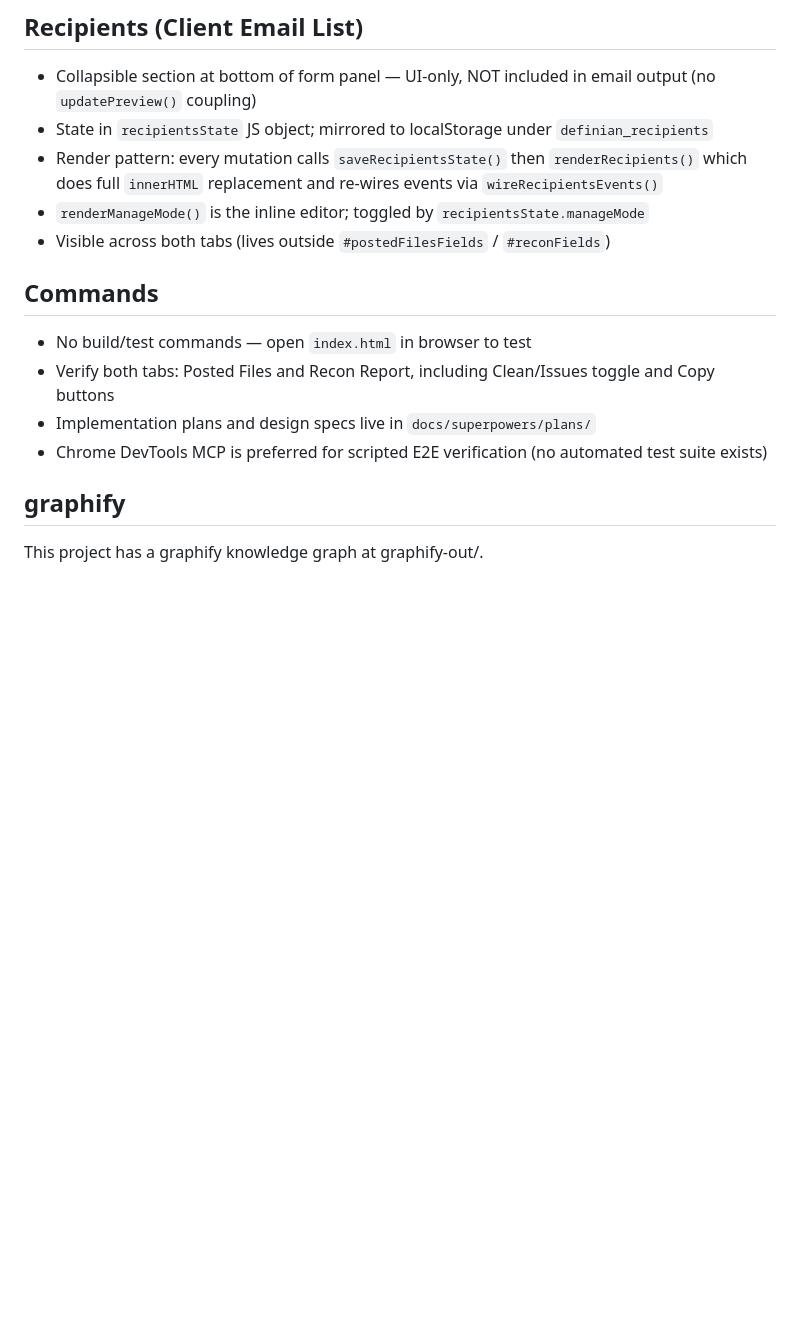
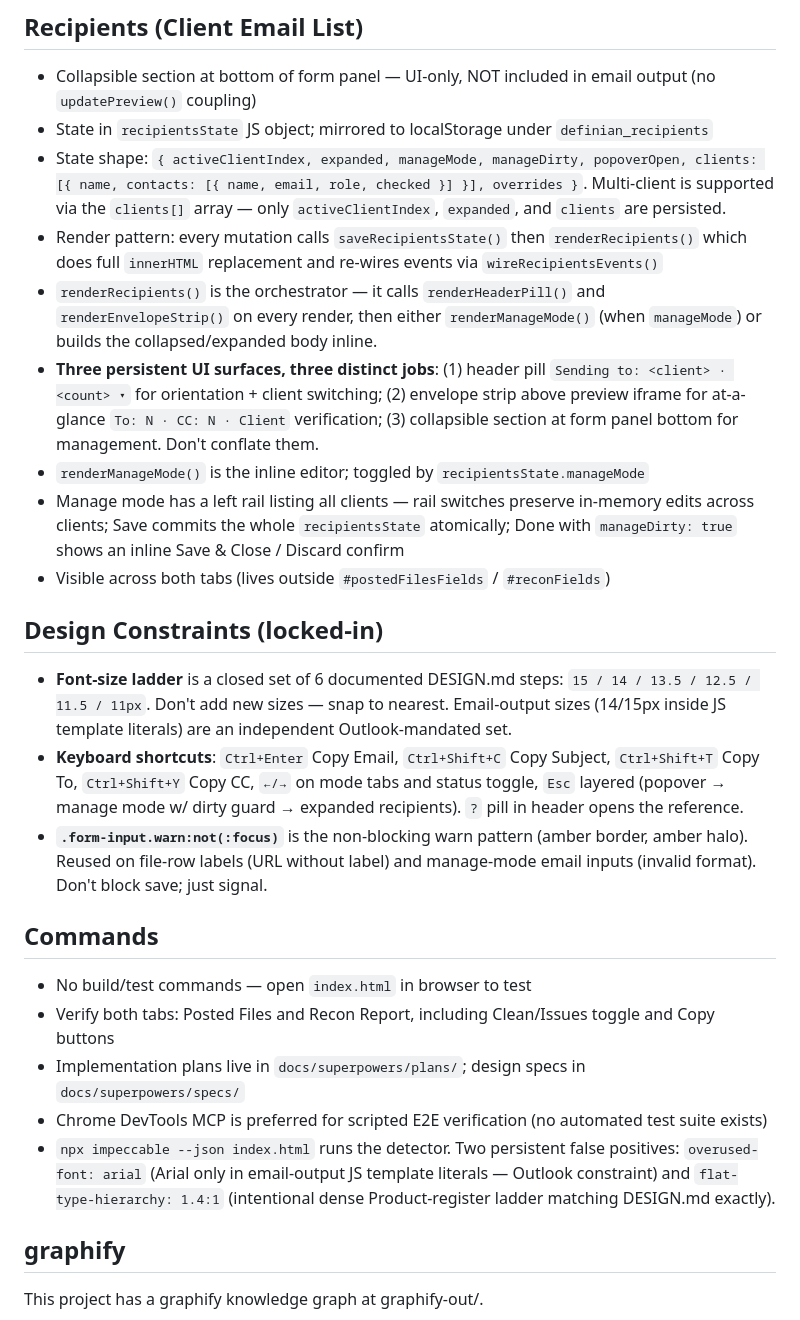
Before and after one commit to BradHagstrom-Premier/Posted_Files_Email_Template, a Markdown page: CLAUDE.md, the part around the change. GitHub-like rendering; blank space fills up the shorter version.

Commit message:
docs(claude.md): document v8 recipients architecture and locked-in constraints
After this session, several real maintenance constraints are not
discoverable from the code alone:
- recipientsState shape (multi-client capability was invisible)
- Three Recipients UI surfaces with distinct jobs
- renderRecipients() sub-renderer orchestration
- 6-step font-size ladder is closed
- Keyboard shortcut surface (don't break inadvertently)
- .warn pattern is the project's general non-blocking signal
- Impeccable detector's two persistent false positives

Plus a small path correction: specs live in docs/superpowers/specs/,
not docs/superpowers/plans/.

Co-Authored-By: Claude Opus 4.7 <noreply@anthropic.com>

```diff
--- a/CLAUDE.md
+++ b/CLAUDE.md
@@ -45,15 +45,25 @@
 ## Recipients (Client Email List)
 - Collapsible section at bottom of form panel — UI-only, NOT included in email output (no `updatePreview()` coupling)
 - State in `recipientsState` JS object; mirrored to localStorage under `definian_recipients`
+- State shape: `{ activeClientIndex, expanded, manageMode, manageDirty, popoverOpen, clients: [{ name, contacts: [{ name, email, role, checked }] }], overrides }`. Multi-client is supported via the `clients[]` array — only `activeClientIndex`, `expanded`, and `clients` are persisted.
 - Render pattern: every mutation calls `saveRecipientsState()` then `renderRecipients()` which does full `innerHTML` replacement and re-wires events via `wireRecipientsEvents()`
+- `renderRecipients()` is the orchestrator — it calls `renderHeaderPill()` and `renderEnvelopeStrip()` on every render, then either `renderManageMode()` (when `manageMode`) or builds the collapsed/expanded body inline.
+- **Three persistent UI surfaces, three distinct jobs**: (1) header pill `Sending to: <client> · <count> ▾` for orientation + client switching; (2) envelope strip above preview iframe for at-a-glance `To: N · CC: N · Client` verification; (3) collapsible section at form panel bottom for management. Don't conflate them.
 - `renderManageMode()` is the inline editor; toggled by `recipientsState.manageMode`
+- Manage mode has a left rail listing all clients — rail switches preserve in-memory edits across clients; Save commits the whole `recipientsState` atomically; Done with `manageDirty: true` shows an inline Save & Close / Discard confirm
 - Visible across both tabs (lives outside `#postedFilesFields` / `#reconFields`)
+
+## Design Constraints (locked-in)
+- **Font-size ladder** is a closed set of 6 documented DESIGN.md steps: `15 / 14 / 13.5 / 12.5 / 11.5 / 11px`. Don't add new sizes — snap to nearest. Email-output sizes (14/15px inside JS template literals) are an independent Outlook-mandated set.
+- **Keyboard shortcuts**: `Ctrl+Enter` Copy Email, `Ctrl+Shift+C` Copy Subject, `Ctrl+Shift+T` Copy To, `Ctrl+Shift+Y` Copy CC, `←/→` on mode tabs and status toggle, `Esc` layered (popover → manage mode w/ dirty guard → expanded recipients). `?` pill in header opens the reference.
+- **`.form-input.warn:not(:focus)`** is the non-blocking warn pattern (amber border, amber halo). Reused on file-row labels (URL without label) and manage-mode email inputs (invalid format). Don't block save; just signal.
 
 ## Commands
 - No build/test commands — open `index.html` in browser to test
 - Verify both tabs: Posted Files and Recon Report, including Clean/Issues toggle and Copy buttons
-- Implementation plans and design specs live in `docs/superpowers/plans/`
+- Implementation plans live in `docs/superpowers/plans/`; design specs in `docs/superpowers/specs/`
 - Chrome DevTools MCP is preferred for scripted E2E verification (no automated test suite exists)
+- `npx impeccable --json index.html` runs the detector. Two persistent false positives: `overused-font: arial` (Arial only in email-output JS template literals — Outlook constraint) and `flat-type-hierarchy: 1.4:1` (intentional dense Product-register ladder matching DESIGN.md exactly).
 
 ## graphify
 
```
